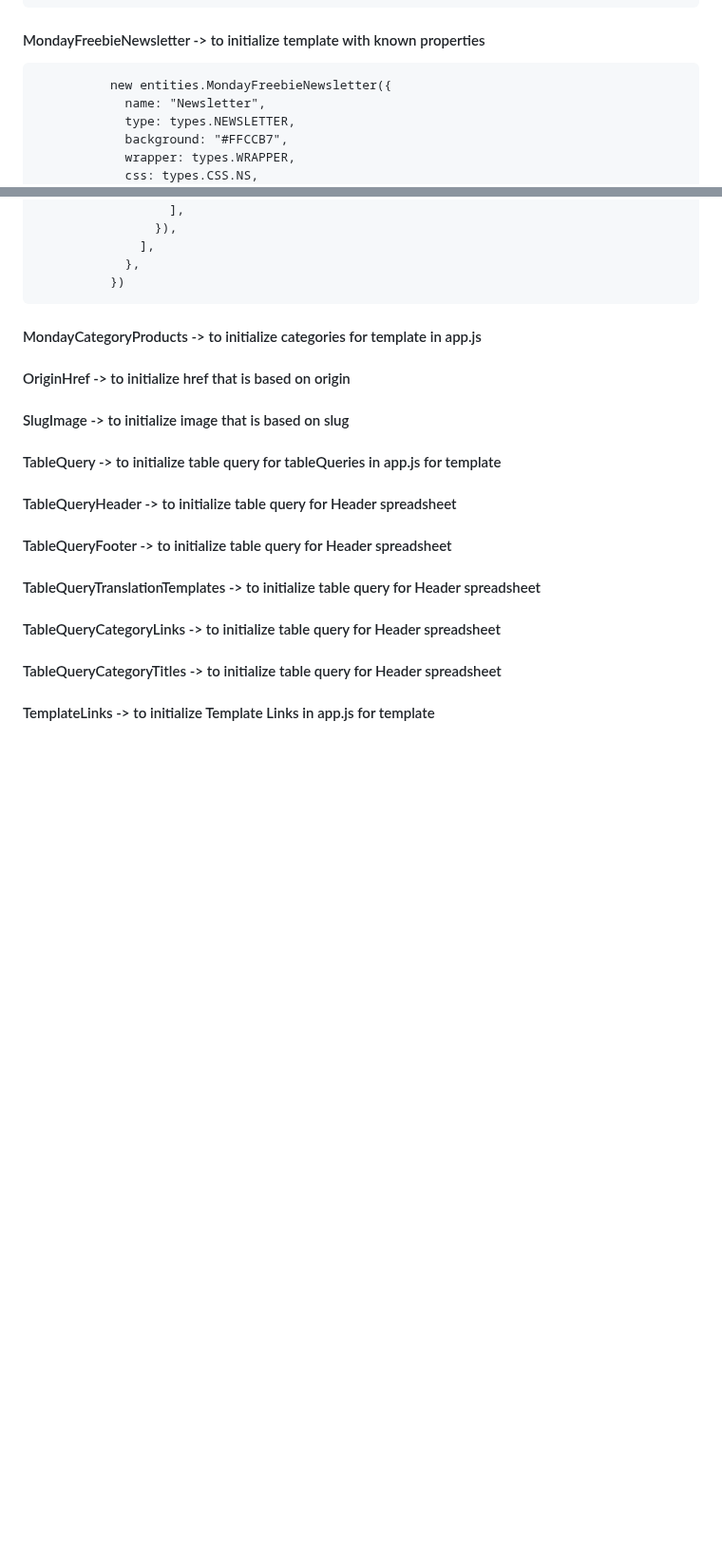
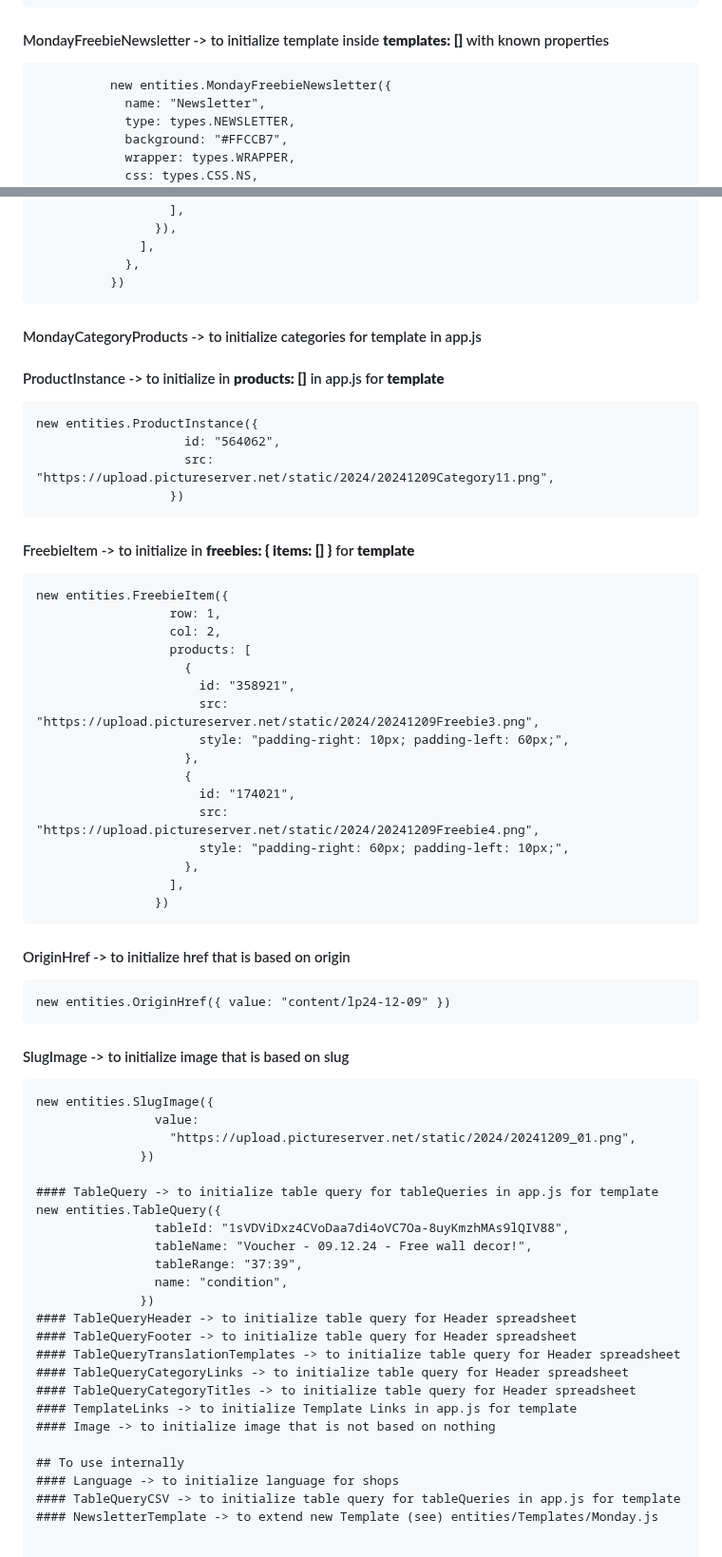
Before and after one commit to BelianiRafal/Constructor, a Markdown page: README.md, 2 parts joined by grey strips. Shown at 95% size. GitHub-like rendering; blank space fills up the shorter version.

````diff
--- a/README.md
+++ b/README.md
@@ -203,7 +203,7 @@ new entities.Campaign({
 }),
 ```
 
-#### MondayFreebieNewsletter -> to initialize template with known properties
+#### MondayFreebieNewsletter -> to initialize template inside **templates: []** with known properties
 ```
           new entities.MondayFreebieNewsletter({
             name: "Newsletter",
@@ -417,9 +417,52 @@ new entities.Campaign({
 ```
 #### MondayCategoryProducts -> to initialize categories for template in app.js
 
+#### ProductInstance -> to initialize in **products: []** in app.js for **template**
+```
+new entities.ProductInstance({
+                    id: "564062",
+                    src: "https://upload.pictureserver.net/static/2024/20241209Category11.png",
+                  })
+```
+#### FreebieItem -> to initialize in **freebies: { items: [] }** for **template**
+```
+new entities.FreebieItem({
+                  row: 1,
+                  col: 2,
+                  products: [
+                    {
+                      id: "358921",
+                      src: "https://upload.pictureserver.net/static/2024/20241209Freebie3.png",
+                      style: "padding-right: 10px; padding-left: 60px;",
+                    },
+                    {
+                      id: "174021",
+                      src: "https://upload.pictureserver.net/static/2024/20241209Freebie4.png",
+                      style: "padding-right: 60px; padding-left: 10px;",
+                    },
+                  ],
+                })
+```
+
 #### OriginHref -> to initialize href that is based on origin
+```
+new entities.OriginHref({ value: "content/lp24-12-09" })
+```
+
 #### SlugImage -> to initialize image that is based on slug
+```
+new entities.SlugImage({
+                value:
+                  "https://upload.pictureserver.net/static/2024/20241209_01.png",
+              })
+
 #### TableQuery -> to initialize table query for tableQueries in app.js for template
+new entities.TableQuery({
+                tableId: "1sVDViDxz4CVoDaa7di4oVC7Oa-8uyKmzhMAs9lQIV88",
+                tableName: "Voucher - 09.12.24 - Free wall decor!",
+                tableRange: "37:39",
+                name: "condition",
+              })
 #### TableQueryHeader -> to initialize table query for Header spreadsheet
 #### TableQueryFooter -> to initialize table query for Header spreadsheet
 #### TableQueryTranslationTemplates -> to initialize table query for Header spreadsheet
````
